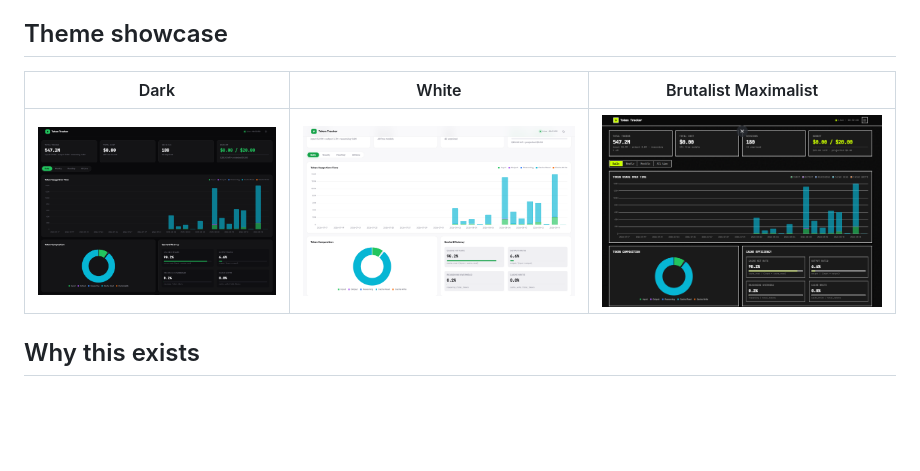
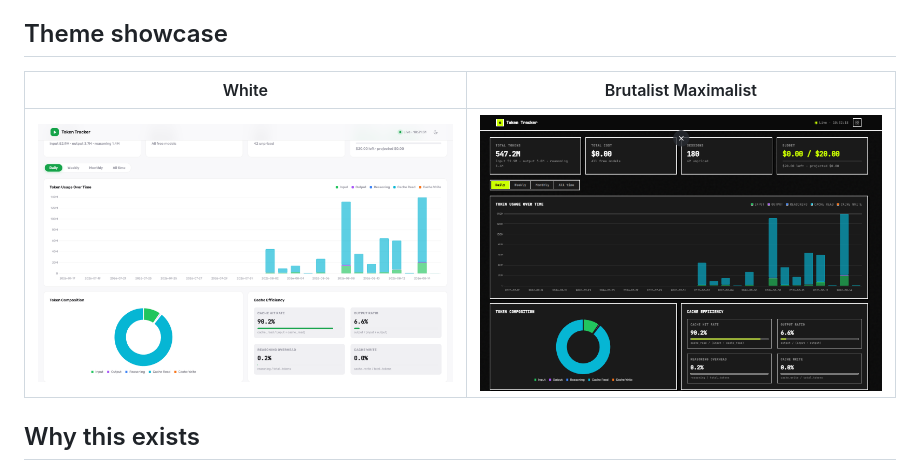
Before and after one commit to beast-ofcourse/token-tracker-for-opencode, a Markdown page: README.md, the part around the change. Rendered like a GitHub page; blank space fills up the shorter version.

Commit message:
docs: drop dark theme image from showcase

```diff
--- a/README.md
+++ b/README.md
@@ -9,9 +9,9 @@ A local, read-only dashboard and CLI that tracks OpenCode's token usage, cost, a
 
 ## Theme showcase
 
-| Dark | White | Brutalist Maximalist |
-|------|-------|----------------------|
-| ![Dark theme dashboard](assets/dark-theme.png) | ![White theme dashboard](assets/White-theme.png) | ![Brutalist maximalist theme dashboard](assets/Brutalist-theme.png) |
+| White | Brutalist Maximalist |
+|-------|----------------------|
+| ![White theme dashboard](assets/White-theme.png) | ![Brutalist maximalist theme dashboard](assets/Brutalist-theme.png) |
 
 ## Why this exists
 
```
